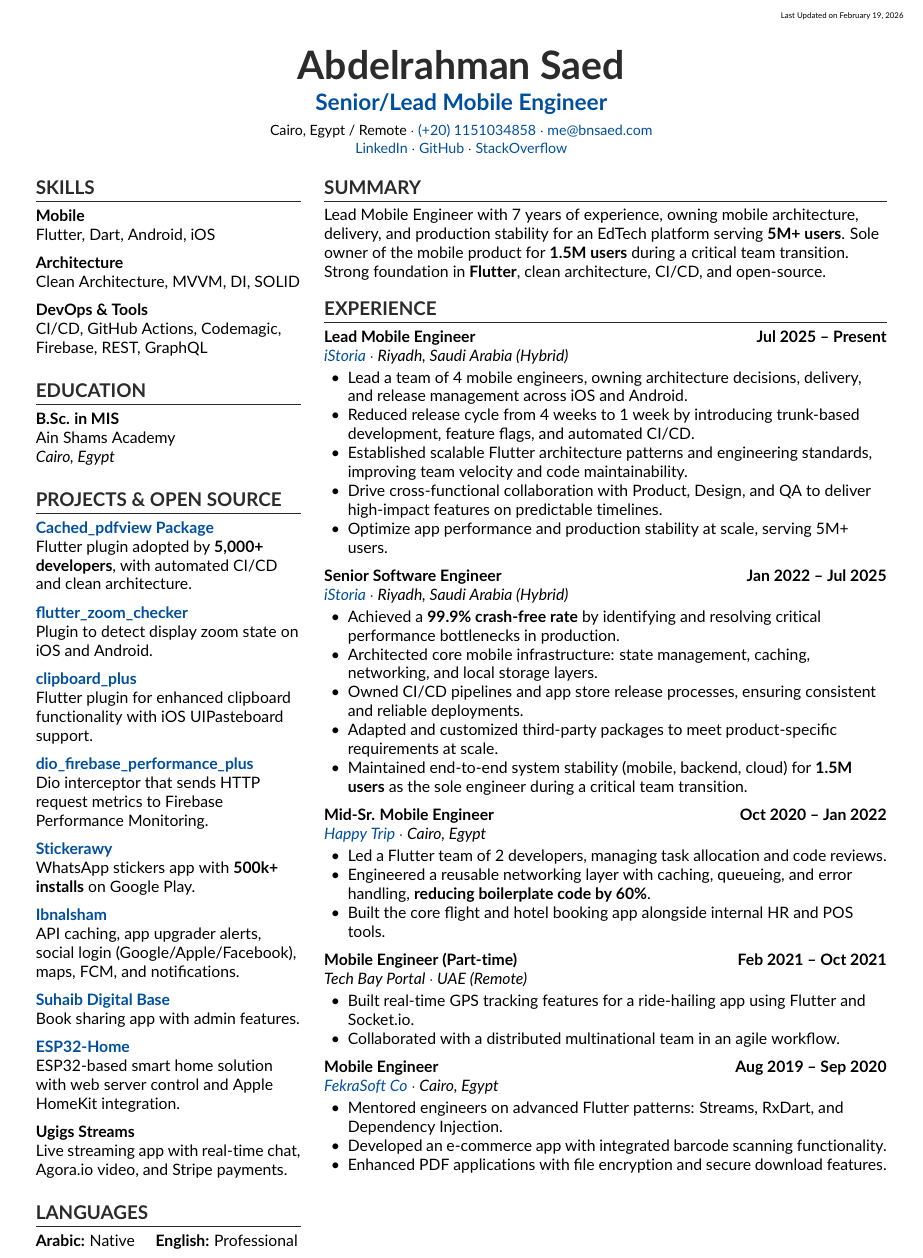
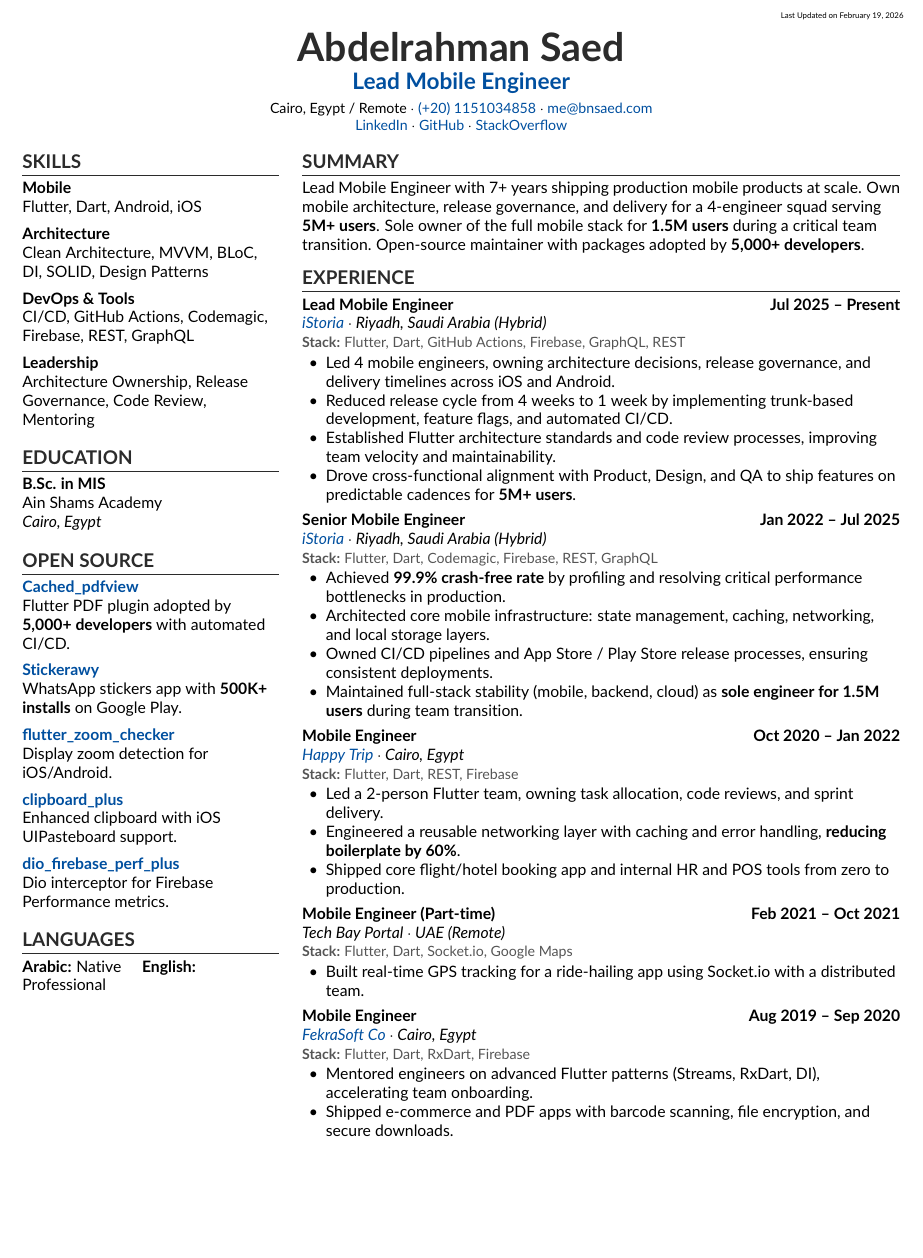
Before and after one commit to binSaed/CV, a LaTeX CV (cv.tex): part of the page, cut so that both start at the same text, the shorter picture padded with empty space. Compiled offline with pdfLaTeX.

Commit message:
Refactor CV layout and content for improved readability and structure

```diff
--- a/cv.tex
+++ b/cv.tex
@@ -31,6 +25,7 @@
 %----------------------------------------------------------------------------------------
 \definecolor{primary}{HTML}{2b2b2b}
 \definecolor{accent}{HTML}{004f9f}
+\definecolor{techstack}{HTML}{555555}
 
 \hypersetup{
     colorlinks=true,
@@ -84,8 +76,8 @@
 
 \begin{center}
     {\Huge \textbf{\hypersetup{urlcolor=primary}\href{https://bnsaed.com}{Abdelrahman Saed}}} \\
-        \vspace{8pt}
-    {\Large \textbf{\color{accent}Senior/Lead Mobile Engineer}} \\ \vspace{5pt}
+    \vspace{6pt}
+    {\Large \textbf{\color{accent}Lead Mobile Engineer}} \\ \vspace{4pt}
     \small Cairo, Egypt / Remote $\cdot$ \href{tel:+201151034858}{(+20) 1151034858} $\cdot$ \href{mailto:me@bnsaed.com}{me@bnsaed.com} \\
     \href{https://www.linkedin.com/in/binsaed/}{LinkedIn} $\cdot$ \href{https://github.com/binSaed}{GitHub} $\cdot$ \href{https://stackoverflow.com/users/11001850/abdelrahman-saed}{StackOverflow}
 \end{center}
@@ -95,7 +87,7 @@
 %----------------------------------------------------------------------------------------
 %	TWO-COLUMN LAYOUT
 %----------------------------------------------------------------------------------------
-    \columnratio{0.32}
+\columnratio{0.30}
 \setlength{\columnsep}{1.5em}
 
 \begin{paracol}{2}
@@ -109,83 +101,66 @@
     \textbf{Mobile} \\
     Flutter, Dart, Android, iOS
 
-        \vspace{6pt}
+    \vspace{5pt}
 
     \textbf{Architecture} \\
-        Clean Architecture, MVVM, DI, SOLID
+    Clean Architecture, MVVM, BLoC, \\
+    DI, SOLID, Design Patterns
 
-        \vspace{6pt}
+    \vspace{5pt}
 
     \textbf{DevOps \& Tools} \\
-        CI/CD, GitHub Actions, Codemagic,\\
+    CI/CD, GitHub Actions, Codemagic, \\
     Firebase, REST, GraphQL
 
-        \vspace{4pt}
+    \vspace{5pt}
 
+    \textbf{Leadership} \\
+    Architecture Ownership, Release \\
+    Governance, Code Review, Mentoring
+
+    \vspace{3pt}
 
     \section{Education}\label{sec:education}
     \textbf{B.Sc. in MIS}\\
     Ain Shams Academy \\
     \textit{Cairo, Egypt}
 
-        \vspace{4pt}
+    \vspace{3pt}
 
+    \section{Open Source}\label{sec:open-source}
 
-        \section{Projects \& Open Source}\label{sec:projects-&-open-source}
+    \textbf{\href{https://pub.dev/packages/flutter_cached_pdfview}{Cached\_pdfview}} \\
+    Flutter PDF plugin adopted by \textbf{5,000+ developers} with automated CI/CD.
 
-        \textbf{\href{https://pub.dev/packages/flutter_cached_pdfview}{Cached\_pdfview Package}} \\
-        Flutter plugin adopted by \textbf{5,000+ developers}, with automated CI/CD and clean architecture.
+    \vspace{5pt}
 
-        \vspace{6pt}
+    \textbf{\href{https://play.google.com/store/apps/details?id=com.stickerawy.stickers}{Stickerawy}} \\
+    WhatsApp stickers app with \textbf{500K+ installs} on Google Play.
+
+    \vspace{5pt}
 
     \textbf{\href{https://pub.dev/packages/flutter_zoom_checker}{flutter\_zoom\_checker}} \\
-        Plugin to detect display zoom state on iOS and Android.
+    Display zoom detection for iOS/Android.
 
-        \vspace{6pt}
+    \vspace{5pt}
 
     \textbf{\href{https://pub.dev/packages/clipboard_plus}{clipboard\_plus}} \\
-        Flutter plugin for enhanced clipboard functionality with iOS UIPasteboard support.
+    Enhanced clipboard with iOS UIPasteboard support.
 
+    \vspace{5pt}
 
-        \vspace{6pt}
+    \textbf{\href{https://github.com/binSaed/dio_firebase_performance_plus}{dio\_firebase\_perf\_plus}} \\
+    Dio interceptor for Firebase Performance metrics.
 
-        \textbf{\href{https://github.com/binSaed/dio_firebase_performance_plus}{dio\_firebase\_performance\_plus}} \\
-        Dio interceptor that sends HTTP request metrics to Firebase Performance Monitoring.
-
-        \vspace{6pt}
-
-        \textbf{\href{https://play.google.com/store/apps/details?id=com.stickerawy.stickers}{Stickerawy}} \\
-        WhatsApp stickers app with \textbf{500k+ installs} on Google Play.
-
-        \vspace{6pt}
-
-
-        \textbf{\href{https://play.google.com/store/search?q=ibnalsham}{Ibnalsham}} \\
-        API caching, app upgrader alerts, social login (Google/Apple/Facebook), maps, FCM, and notifications.
-
-        \vspace{6pt}
-
-        \textbf{\href{https://apkpure.com/suhaib-digital-base/com.Suhaib_Digital_Base}{Suhaib Digital Base}} \\
-        Book sharing app with admin features.
-
-        \vspace{6pt}
-
-        \textbf{\href{https://github.com/binSaed/ESP32-Home}{ESP32-Home}} \\
-        ESP32-based smart home solution with web server control and Apple HomeKit integration.
-
-        \vspace{6pt}
-
-        \textbf{Ugigs Streams} \\
-        Live streaming app with real-time chat, Agora.io video, and Stripe payments.
-
-        \vspace{4pt}
+    \vspace{3pt}
 
     \section{Languages}\label{sec:languages}
     \textbf{Arabic:} Native
     \hspace{8pt}
     \textbf{English:} Professional
 
-        \vspace{12pt}
+    \vspace{10pt}
 
     \switchcolumn
 
@@ -193,65 +168,56 @@
 %	RIGHT COLUMN (MAIN CONTENT)
 %----------------------------------------------------------------------------------------
 
-
     \section{Summary}\label{sec:summary}
-        Lead Mobile Engineer with 7 years of experience, owning mobile architecture, delivery, and production stability for an EdTech platform serving \textbf{5M+ users}.
-        Sole owner of the mobile product for \textbf{1.5M users} during a critical team transition.
-        Strong foundation in \textbf{Flutter}, clean architecture, CI/CD, and open-source.
-
-%----------------------------------------------------------------------------------------
-%	EXPERIENCE
-%----------------------------------------------------------------------------------------
-
+    Lead Mobile Engineer with 7+ years shipping production mobile products at scale.
+    Own mobile architecture, release governance, and delivery for a 4-engineer squad serving \textbf{5M+ users}.
+    Sole owner of the full mobile stack for \textbf{1.5M users} during a critical team transition.
+    Open-source maintainer with packages adopted by \textbf{5,000+ developers}.
 
     \section{Experience}\label{sec:experience}
 
-        % JOB 1a - iStoria (Lead)
     \workexp{Lead Mobile Engineer}{Jul 2025 -- Present}
     {\href{https://istoria.app/en/}{iStoria} $\cdot$ Riyadh, Saudi Arabia (Hybrid)}
+    {Flutter, Dart, GitHub Actions, Firebase, GraphQL, REST}
     {
-            \item Lead a team of 4 mobile engineers, owning architecture decisions, delivery, and release management across iOS and Android.
-        \item Reduced release cycle from 4 weeks to 1 week by introducing trunk-based development, feature flags, and automated CI/CD\@.
-        \item Established scalable Flutter architecture patterns and engineering standards, improving team velocity and code maintainability.
-        \item Drive cross-functional collaboration with Product, Design, and QA to deliver high-impact features on predictable timelines.
-        \item Optimize app performance and production stability at scale, serving 5M+ users.
+        \item Led 4 mobile engineers, owning architecture decisions, release governance, and delivery timelines across iOS and Android.
+        \item Reduced release cycle from 4 weeks to 1 week by implementing trunk-based development, feature flags, and automated CI/CD\@.
+        \item Established Flutter architecture standards and code review processes, improving team velocity and maintainability.
+        \item Drove cross-functional alignment with Product, Design, and QA to ship features on predictable cadences for \textbf{5M+ users}.
     }
 
-        % JOB 1b - iStoria (Senior)
-        \workexp{Senior Software Engineer}{Jan 2022 -- Jul 2025}
+    \workexp{Senior Mobile Engineer}{Jan 2022 -- Jul 2025}
     {\href{https://istoria.app/en/}{iStoria} $\cdot$ Riyadh, Saudi Arabia (Hybrid)}
+    {Flutter, Dart, Codemagic, Firebase, REST, GraphQL}
     {
-            \item Achieved a \textbf{99.9\% crash-free rate} by identifying and resolving critical performance bottlenecks in production.
+        \item Achieved \textbf{99.9\% crash-free rate} by profiling and resolving critical performance bottlenecks in production.
         \item Architected core mobile infrastructure: state management, caching, networking, and local storage layers.
-        \item Owned CI/CD pipelines and app store release processes, ensuring consistent and reliable deployments.
-        \item Adapted and customized third-party packages to meet product-specific requirements at scale.
-        \item Maintained end-to-end system stability (mobile, backend, cloud) for \textbf{1.5M users} as the sole engineer during a critical team transition.
+        \item Owned CI/CD pipelines and App Store / Play Store release processes, ensuring consistent deployments.
+        \item Maintained full-stack stability (mobile, backend, cloud) as \textbf{sole engineer for 1.5M users} during team transition.
     }
 
-        % JOB 2
-        \workexp{Mid-Sr. Mobile Engineer}{Oct 2020 -- Jan 2022}
+    \workexp{Mobile Engineer}{Oct 2020 -- Jan 2022}
     {\href{https://www.linkedin.com/company/happytrip-ar}{Happy Trip} $\cdot$ Cairo, Egypt}
+    {Flutter, Dart, REST, Firebase}
     {
-            \item Led a Flutter team of 2 developers, managing task allocation and code reviews.
-        \item Engineered a reusable networking layer with caching, queueing, and error handling, \textbf{reducing boilerplate code by 60\%}.
-        \item Built the core flight and hotel booking app alongside internal HR and POS tools.
+        \item Led a 2-person Flutter team, owning task allocation, code reviews, and sprint delivery.
+        \item Engineered a reusable networking layer with caching and error handling, \textbf{reducing boilerplate by 60\%}.
+        \item Shipped core flight/hotel booking app and internal HR and POS tools from zero to production.
     }
 
-        % JOB 3
     \workexp{Mobile Engineer (Part-time)}{Feb 2021 -- Oct 2021}
     {Tech Bay Portal $\cdot$ UAE (Remote)}
+    {Flutter, Dart, Socket.io, Google Maps}
     {
-            \item Built real-time GPS tracking features for a ride-hailing app using Flutter and Socket.io.
-            \item Collaborated with a distributed multinational team in an agile workflow.
+        \item Built real-time GPS tracking for a ride-hailing app using Socket.io with a distributed team.
     }
 
-        % JOB 4
     \workexp{Mobile Engineer}{Aug 2019 -- Sep 2020}
     {\href{https://www.linkedin.com/company/fekrasoft}{FekraSoft Co} $\cdot$ Cairo, Egypt}
+    {Flutter, Dart, RxDart, Firebase}
     {
-            \item Mentored engineers on advanced Flutter patterns: Streams, RxDart, and Dependency Injection.
-        \item Developed an e-commerce app with integrated barcode scanning functionality.
-        \item Enhanced PDF applications with file encryption and secure download features.
+        \item Mentored engineers on advanced Flutter patterns (Streams, RxDart, DI), accelerating team onboarding.
+        \item Shipped e-commerce and PDF apps with barcode scanning, file encryption, and secure downloads.
     }
 
 \end{paracol}
```
Also changed, not shown: cv.tex (35 more changed lines). Lines whose indentation alone changed are shown as unchanged.
